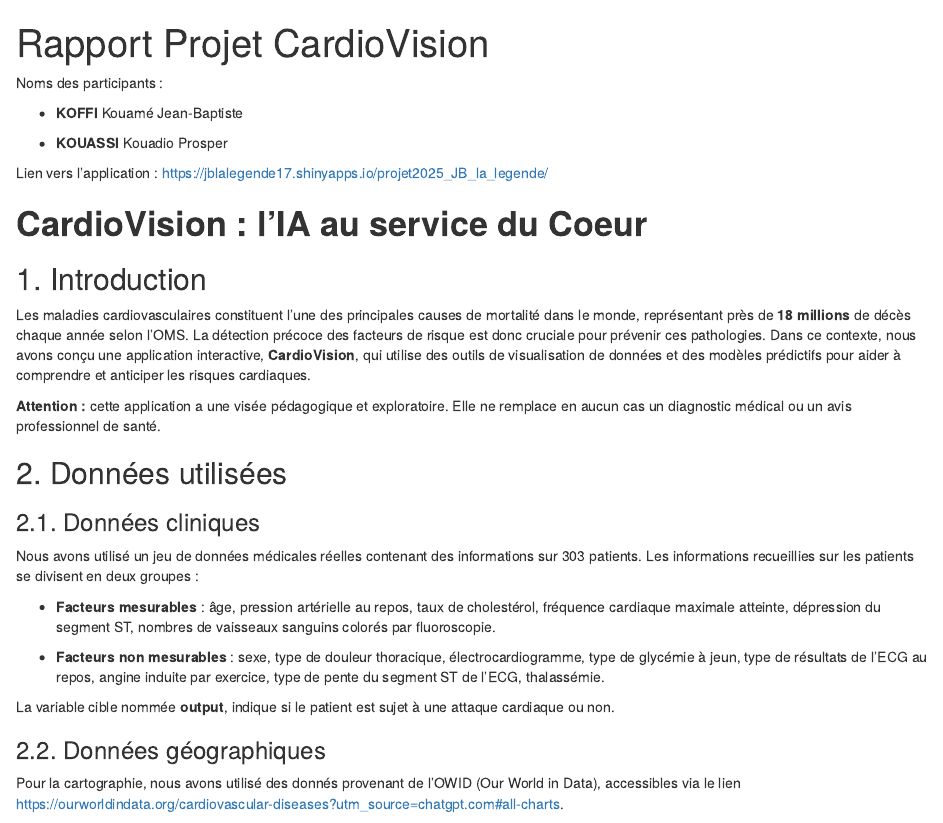
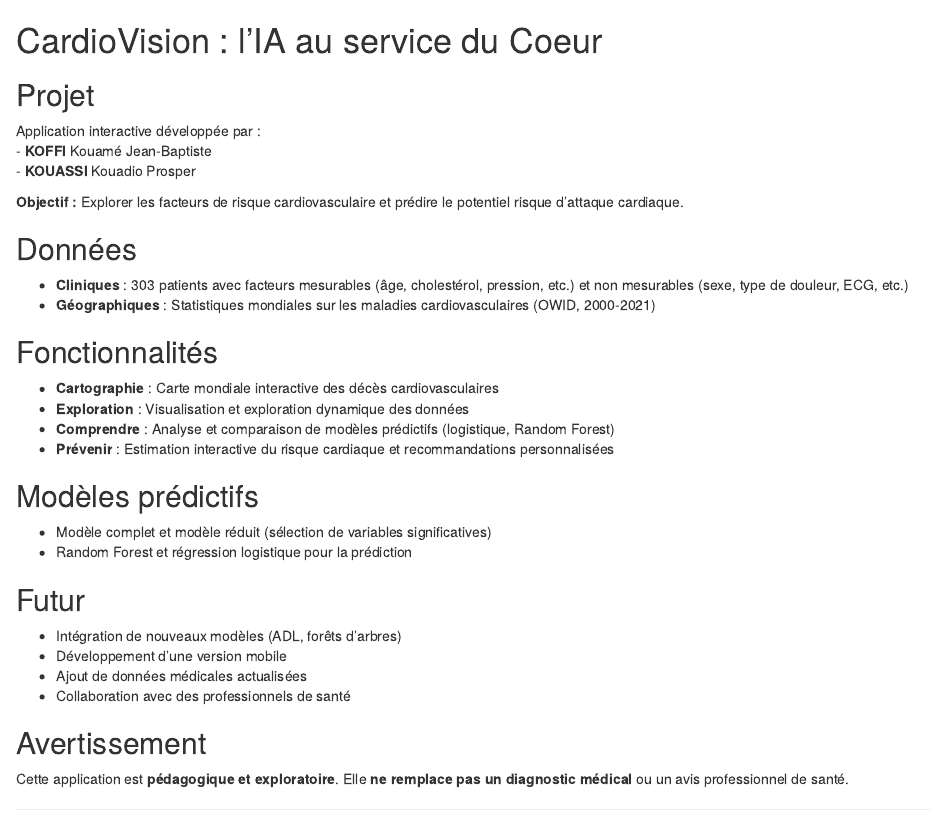
Before and after one commit to JBKOFFI/cardio_vision, an R Markdown document (rapport projet jb.Rmd): the page in a window 1100 px wide, from its top. Rendered offline with R 4.5, knitr and Pandoc, with nearby package versions; both versions are drawn in the output format of the newer one; badge pictures from the web are left out.

Commit message:
Update rapport projet jb.Rmd

```diff
--- a/rapport projet jb.Rmd
+++ b/rapport projet jb.Rmd
@@ -1,38 +1,36 @@
----
-title: "Rapport Projet CardioVision"
-format: pdf
-editor: visual
-output: pdf_document
+# CardioVision : l'IA au service du Coeur
+
+[![Shiny App](https://img.shields.io/badge/Live_App-CardioVision-brightgreen)](https://jblalegende17.shinyapps.io/projet2025_JB_la_legende/)
+
+## Projet
+Application interactive développée par :
+- **KOFFI** Kouamé Jean-Baptiste
+- **KOUASSI** Kouadio Prosper
+
+**Objectif :** Explorer les facteurs de risque cardiovasculaire et prédire le potentiel risque d’attaque cardiaque.
+
+## Données
+- **Cliniques** : 303 patients avec facteurs mesurables (âge, cholestérol, pression, etc.) et non mesurables (sexe, type de douleur, ECG, etc.)
+- **Géographiques** : Statistiques mondiales sur les maladies cardiovasculaires (OWID, 2000-2021)
+
+## Fonctionnalités
+- **Cartographie** : Carte mondiale interactive des décès cardiovasculaires
+- **Exploration** : Visualisation et exploration dynamique des données
+- **Comprendre** : Analyse et comparaison de modèles prédictifs (logistique, Random Forest)
+- **Prévenir** : Estimation interactive du risque cardiaque et recommandations personnalisées
+
+## Modèles prédictifs
+- Modèle complet et modèle réduit (sélection de variables significatives)
+- Random Forest et régression logistique pour la prédiction
+
+## Futur
+- Intégration de nouveaux modèles (ADL, forêts d’arbres)
+- Développement d’une version mobile
+- Ajout de données médicales actualisées
+- Collaboration avec des professionnels de santé
+
+## Avertissement
+Cette application est **pédagogique et exploratoire**. Elle **ne remplace pas un diagnostic médical** ou un avis professionnel de santé.
+
 ---
 
-Noms des participants :
-
--   **KOFFI** Kouamé Jean-Baptiste
-
--   **KOUASSI** Kouadio Prosper
-
-Lien vers l'application : https://jblalegende17.shinyapps.io/projet2025_JB_la_legende/
-
-# **CardioVision : l'IA au service du Coeur**
-
-## 1. Introduction
-
-Les maladies cardiovasculaires constituent l'une des principales causes de mortalité dans le monde, représentant près de **18 millions** de décès chaque année selon l’OMS. La détection précoce des facteurs de risque est donc cruciale pour prévenir ces pathologies. Dans ce contexte, nous avons conçu une application interactive, **CardioVision**, qui utilise des outils de visualisation de données et des modèles prédictifs pour aider à comprendre et anticiper les risques cardiaques.
-
-**Attention :** cette application a une visée pédagogique et exploratoire. Elle ne remplace en aucun cas un diagnostic médical ou un avis professionnel de santé.
-
-## 2. Données utilisées
-
-### 2.1. Données cliniques
-
-Nous avons utilisé un jeu de données médicales réelles contenant des informations sur 303 patients. Les informations recueillies sur les patients se divisent en deux groupes :
-
--   **Facteurs mesurables** : âge, pression artérielle au repos, taux de cholestérol, fréquence cardiaque maximale atteinte, dépression du segment ST, nombres de vaisseaux sanguins colorés par fluoroscopie.
-
--   **Facteurs non mesurables** : sexe, type de douleur thoracique, électrocardiogramme, type de glycémie à jeun, type de résultats de l'ECG au repos, angine induite par exercice, type de pente du segment ST de l'ECG, thalassémie.
-
-La variable cible nommée **output**, indique si le patient est sujet à une attaque cardiaque ou non.
-
-### 2.2. Données géographiques
-
-Pour la cartographie, nous avons utilisé des donnés provenant de l'OWID (Our World in Data), accessibles via le lien <https://ourworldindata.org/cardiovascular-diseases?utm_source=chatgpt.com#all-charts>.
```
Also changed, not shown: rapport projet jb.Rmd (95 more changed lines).
